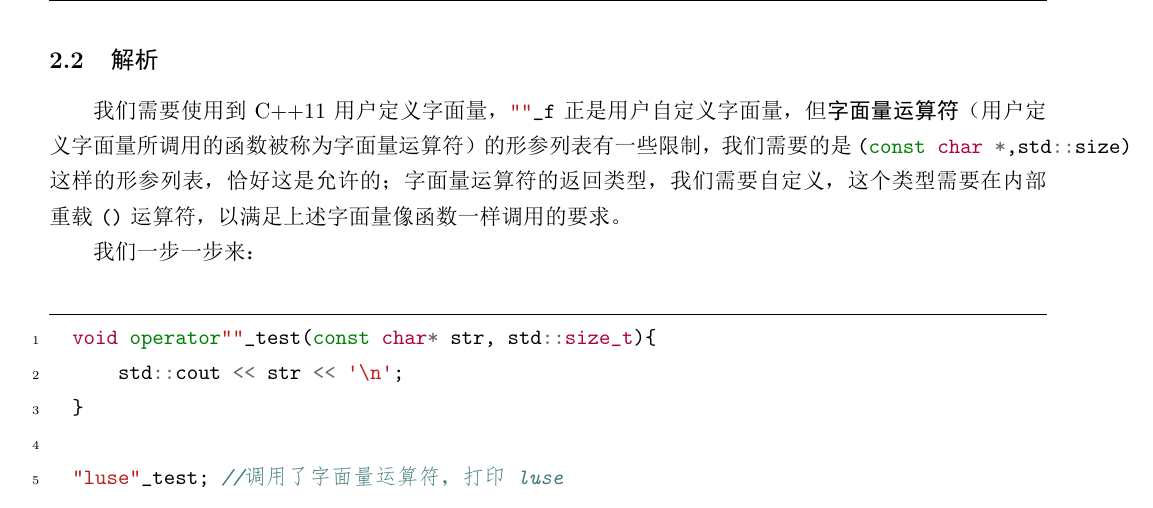
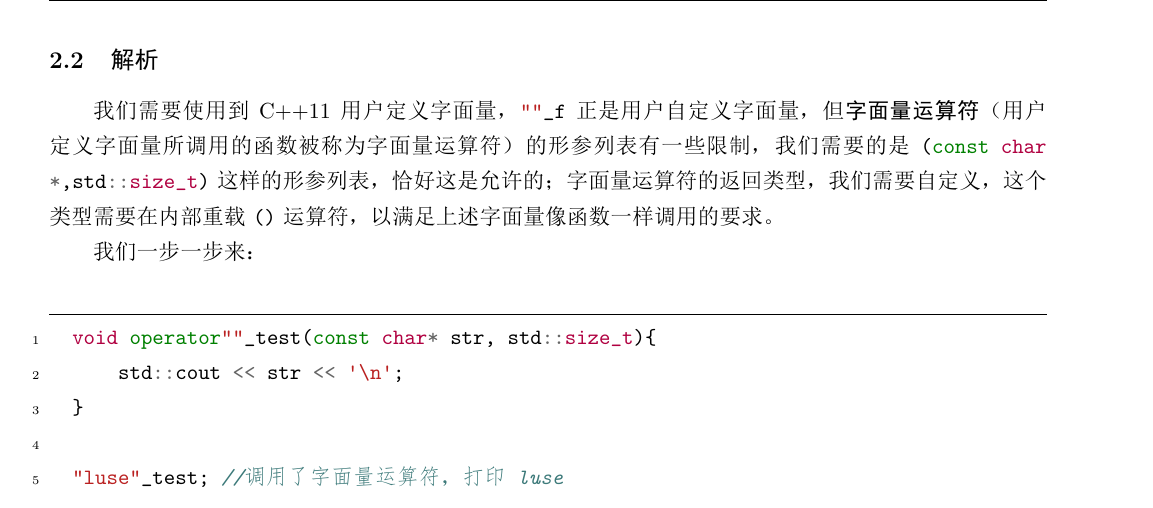
Before and after one commit to Mq-b/Loser-HomeWork, a LaTeX document (src/PDF版题目与答案/现代C++题目（答案与解析）.tex, which reads src/PDF版题目与答案/tex/questionAndAnswer02.tex): part of page 5 of 7, cut so that both start at the same text. The pictures show the PDF file src/PDF版题目与答案/现代C++题目（答案与解析）.pdf that the author committed with the source.

Commit message:
为 `\mintinline` 和 `minted` 增加 `breaklines`  选项自动换行

```diff
--- a/src/PDF版题目与答案/tex/questionAndAnswer02.tex
+++ b/src/PDF版题目与答案/tex/questionAndAnswer02.tex
@@ -20,7 +20,7 @@
 % 用户定义字面量所调用的函数被称为字面量运算符 注意用词。
 
 我们需要使用到 C++11 用户定义字面量，\mintinline{c++}{""_f} 正是用户自定义字面量，但\textbf{字面量运算符}（用户定义字面量所调用的函数被称为字面量运算符）的形参列表有一些限制，
-我们需要的是 \mintinline{c++}{(const char *,std::size)} 这样的形参列表，恰好这是允许的；
+我们需要的是 \mintinline[breaklines]{c++}{(const char *,std::size_t)} 这样的形参列表，恰好这是允许的；
 字面量运算符的返回类型，我们需要自定义，这个类型需要在内部重载 \mintinline{c++}{()} 运算符，以满足上述字面量像函数一样调用的要求。
 
 我们一步一步来：
@@ -72,7 +72,8 @@
     numbersep=5pt,
     gobble=2,
     frame=lines,
-    framesep=2mm]{c++}
+    framesep=2mm,
+    breaklines]{c++}
     namespace impl {
         struct Helper {
             const std::string_view s;
```
Also changed, not shown: README.md, src/PDF版题目与答案/现代C++题目（答案与解析）.pdf.
